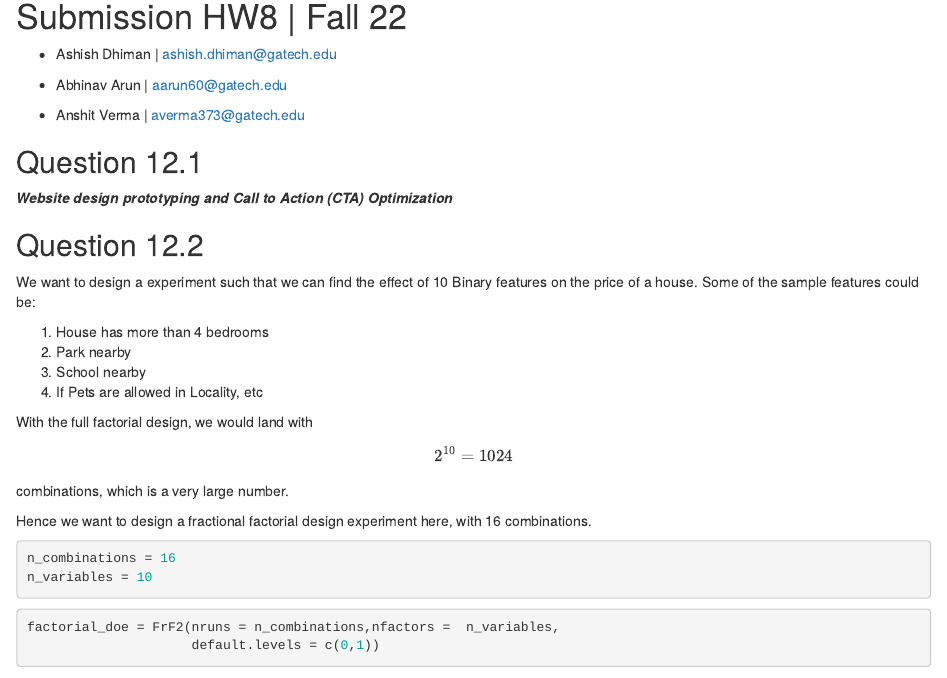
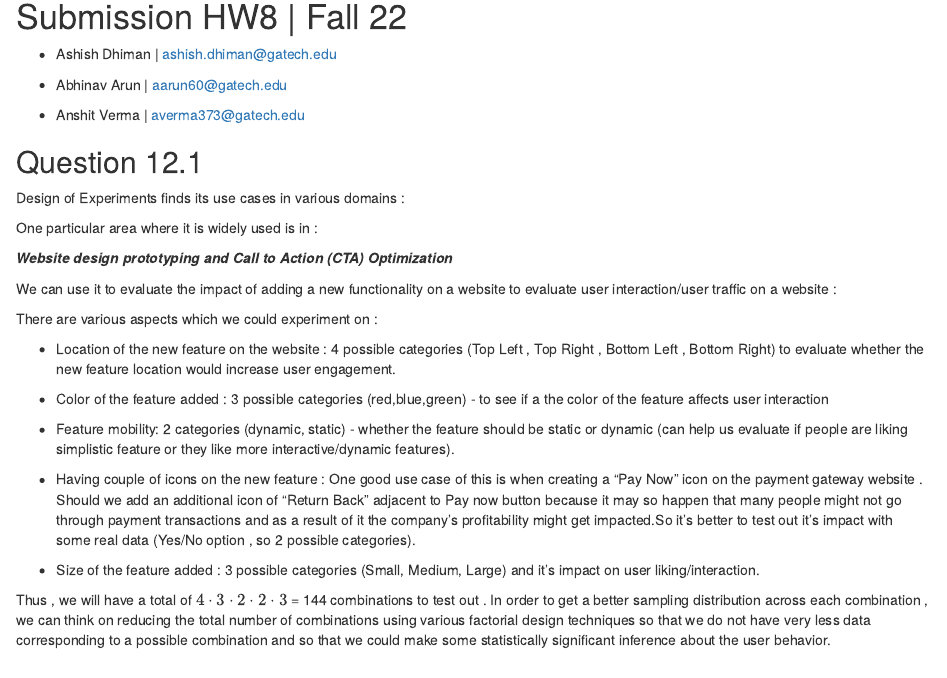
Before and after one commit to ashish1610dhiman/isye6501_aaa, an R Markdown document (hw8-1/Submission.Rmd): the page in a window 1100 px wide, from 120 px down. Rendered offline with R 4.5, knitr and Pandoc, with nearby package versions; some code elsewhere in the file could not run offline.

Commit message:
Part 1 added

```diff
--- a/hw8-1/Submission.Rmd
+++ b/hw8-1/Submission.Rmd
@@ -17,7 +17,29 @@ date: "2022-09-12"
 
 ## Question 12.1
 
+Design of Experiments finds its use cases in various domains :
+
+One particular area where it is widely used is in :
+
 ***Website design prototyping and Call to Action (CTA) Optimization***
+
+
+We can use it to evaluate the impact of adding a new functionality on a website to evaluate user interaction/user traffic on a website :
+
+There are various aspects which we could experiment on :
+
+* Location of the new feature on the website : 4 possible categories (Top Left , Top Right , Bottom Left , Bottom Right) to evaluate whether the new feature location would increase user engagement.
+
+* Color of the feature added : 3 possible categories (red,blue,green) - to see if a the color of the feature affects user interaction
+
+* Feature mobility: 2 categories (dynamic, static) - whether the feature should be static or dynamic (can help us evaluate if people are liking simplistic feature or they like more interactive/dynamic features).
+
+* Having couple of icons on the new feature : One good use case of this is when creating a "Pay Now" icon on the payment gateway website . Should we add an additional icon of "Return Back" adjacent to Pay now button because it may so happen that many people might not go through payment transactions and as a result of it the company's profitability might get impacted.So it's better to test out it's impact with some real data (Yes/No option , so 2 possible categories).
+
+* Size of the feature added : 3 possible categories (Small, Medium, Large) and it's impact on user liking/interaction.
+
+Thus , we will have a total of $4\cdot 3\cdot 2\cdot 2 \cdot 3$ = 144 combinations to test out . In order to get a better sampling distribution across each combination , we can think on reducing the total number of combinations using various factorial design techniques so that we do not have very less data corresponding to a possible combination and so that we could make some statistically significant inference about the user behavior.
+
 
 ## Question 12.2
 
```
